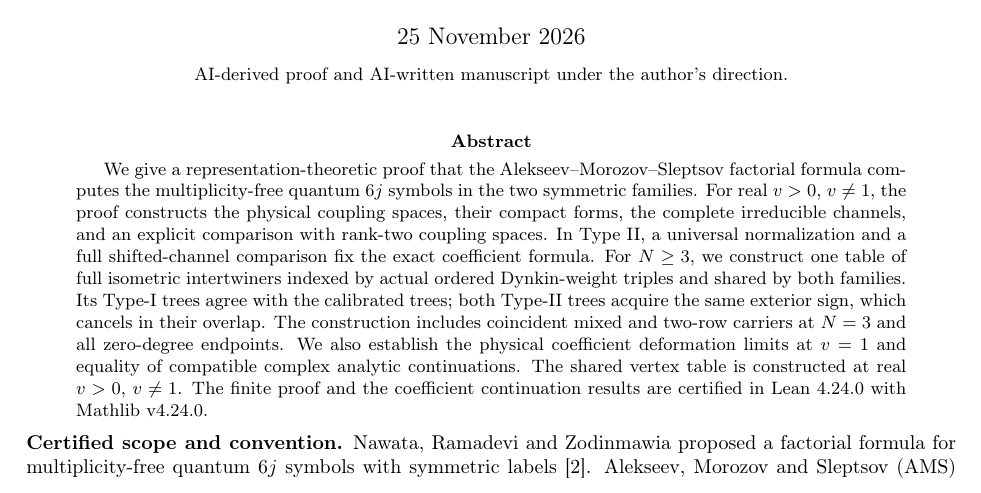
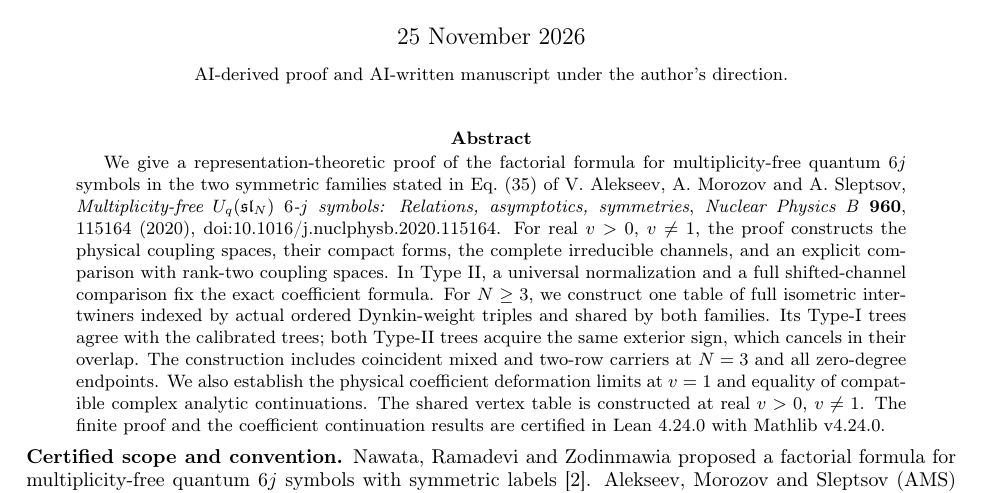
Before and after one commit to aenictusGitHub/multiplicity-free-quantum-6j-symbols-lean-proof, a LaTeX paper (manuscript/AMS_Eq35_representation_theoretic_proof.tex): part of page 1 of 19, cut so that both start at the same text. Compiled offline with pdfLaTeX.

Commit message:
Clarify quantum 6j proof scope and cite original formula in abstract

```diff
--- a/manuscript/AMS_Eq35_representation_theoretic_proof.tex
+++ b/manuscript/AMS_Eq35_representation_theoretic_proof.tex
@@ -31,9 +31,13 @@
 \begin{revision}
 \maketitle
 \begin{abstract}
-We give a representation-theoretic proof that the Alekseev--Morozov--Sleptsov
-factorial formula computes the multiplicity-free quantum $6j$ symbols
-in the two symmetric families.
+We give a representation-theoretic proof of the factorial formula for
+multiplicity-free quantum $6j$ symbols in the two symmetric families
+stated in Eq.~(35) of V.~Alekseev, A.~Morozov and A.~Sleptsov,
+\emph{Multiplicity-free $U_q(\mathfrak{sl}_N)$ $6$-$j$ symbols:
+Relations, asymptotics, symmetries}, \emph{Nuclear Physics B}
+\textbf{960}, 115164 (2020),
+\href{https://doi.org/10.1016/j.nuclphysb.2020.115164}{doi:10.1016/j.nuclphysb.2020.115164}.
 For real $v>0$, $v\ne1$, the proof constructs the physical coupling
 spaces, their compact forms, the complete irreducible channels, and
 an explicit comparison with rank-two coupling spaces. In Type II,
```
Also changed, not shown: README.md.
